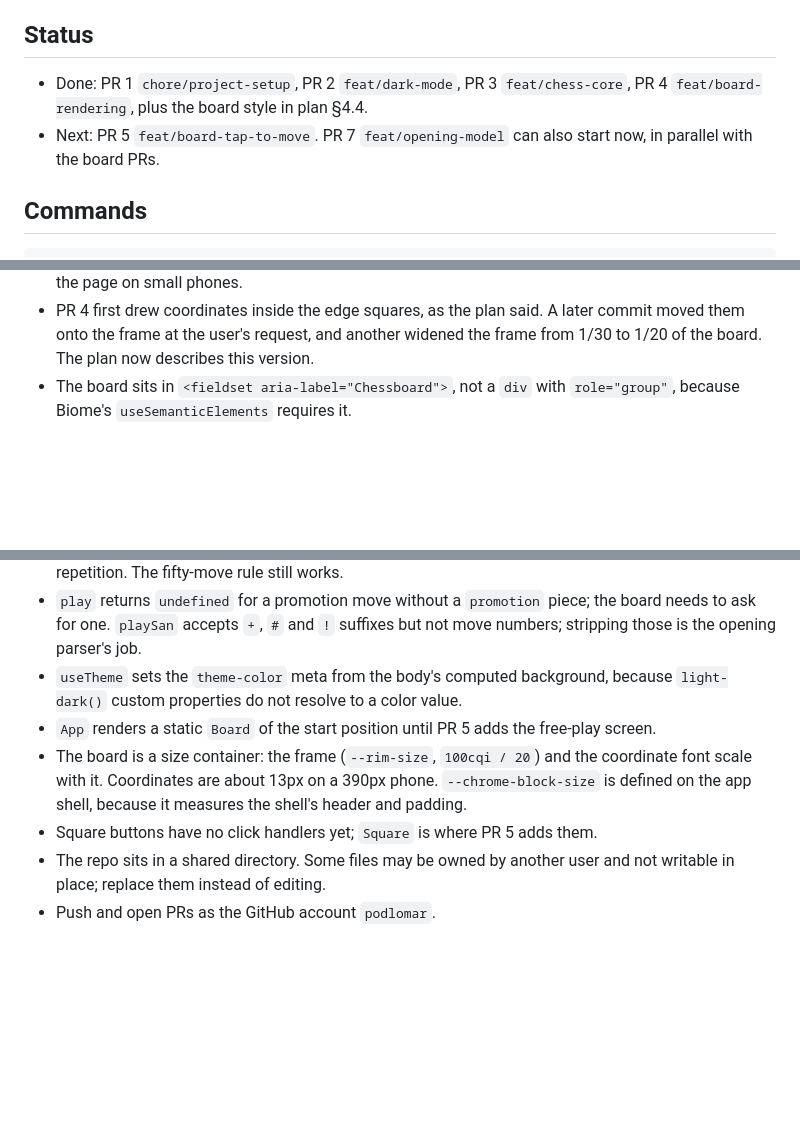
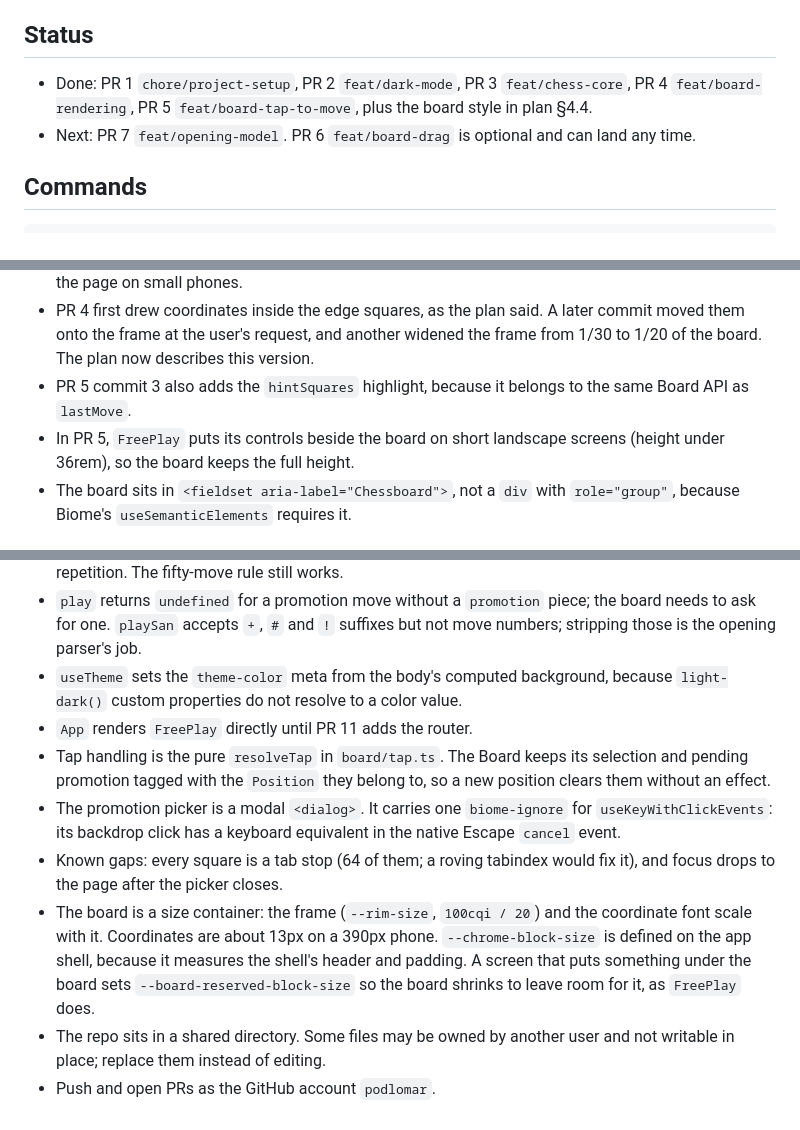
Before and after one commit to podlomar/chessdrills, a Markdown page: README.md, 3 parts joined by grey strips. GitHub-like rendering; blank space fills up the shorter version.

Commit message:
docs: update README and plan with project state
Co-Authored-By: Claude Opus 5.5 (1M context) <noreply@anthropic.com>

```diff
--- a/README.md
+++ b/README.md
@@ -9,10 +9,10 @@ its PR list and rules, including the README and plan update before each PR.
 ## Status
 
 - Done: PR 1 `chore/project-setup`, PR 2 `feat/dark-mode`, PR 3
-  `feat/chess-core`, PR 4 `feat/board-rendering`, plus the board style in plan
-  §4.4.
-- Next: PR 5 `feat/board-tap-to-move`. PR 7 `feat/opening-model` can also
-  start now, in parallel with the board PRs.
+  `feat/chess-core`, PR 4 `feat/board-rendering`, PR 5
+  `feat/board-tap-to-move`, plus the board style in plan §4.4.
+- Next: PR 7 `feat/opening-model`. PR 6 `feat/board-drag` is optional and can
+  land any time.
 
 ## Commands
 
@@ -41,6 +41,10 @@ npm run typecheck  # tsc -b
   later commit moved them onto the frame at the user's request, and another
   widened the frame from 1/30 to 1/20 of the board. The plan now describes
   this version.
+- PR 5 commit 3 also adds the `hintSquares` highlight, because it belongs to
+  the same Board API as `lastMove`.
+- In PR 5, `FreePlay` puts its controls beside the board on short landscape
+  screens (height under 36rem), so the board keeps the full height.
 - The board sits in `<fieldset aria-label="Chessboard">`, not a `div` with
   `role="group"`, because Biome's `useSemanticElements` requires it.
 
@@ -57,13 +61,21 @@ npm run typecheck  # tsc -b
   suffixes but not move numbers; stripping those is the opening parser's job.
 - `useTheme` sets the `theme-color` meta from the body's computed background,
   because `light-dark()` custom properties do not resolve to a color value.
-- `App` renders a static `Board` of the start position until PR 5 adds the
-  free-play screen.
+- `App` renders `FreePlay` directly until PR 11 adds the router.
+- Tap handling is the pure `resolveTap` in `board/tap.ts`. The Board keeps its
+  selection and pending promotion tagged with the `Position` they belong to,
+  so a new position clears them without an effect.
+- The promotion picker is a modal `<dialog>`. It carries one
+  `biome-ignore` for `useKeyWithClickEvents`: its backdrop click has a
+  keyboard equivalent in the native Escape `cancel` event.
+- Known gaps: every square is a tab stop (64 of them; a roving tabindex would
+  fix it), and focus drops to the page after the picker closes.
 - The board is a size container: the frame (`--rim-size`, `100cqi / 20`) and
   the coordinate font scale with it. Coordinates are about 13px on a 390px
   phone. `--chrome-block-size` is defined on the app shell,
-  because it measures the shell's header and padding.
-- Square buttons have no click handlers yet; `Square` is where PR 5 adds them.
+  because it measures the shell's header and padding. A screen that puts
+  something under the board sets `--board-reserved-block-size` so the board
+  shrinks to leave room for it, as `FreePlay` does.
 - The repo sits in a shared directory. Some files may be owned by another user
   and not writable in place; replace them instead of editing.
 - Push and open PRs as the GitHub account `podlomar`.
```
Also changed, not shown: agenda/plan-stage-1.md (+7 -4 lines).
